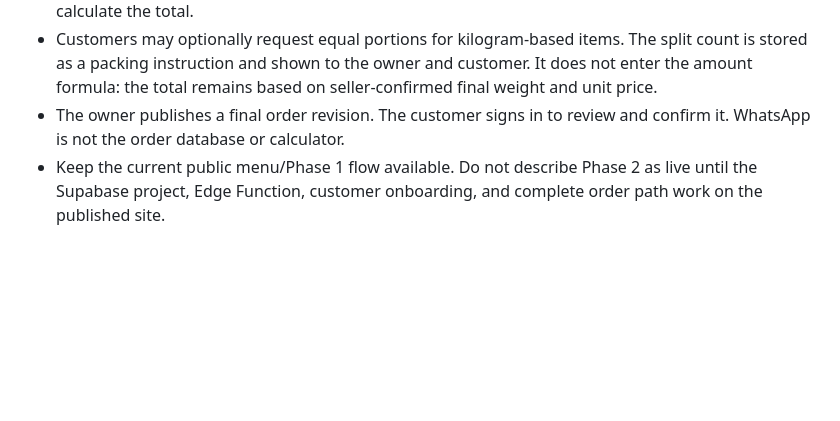
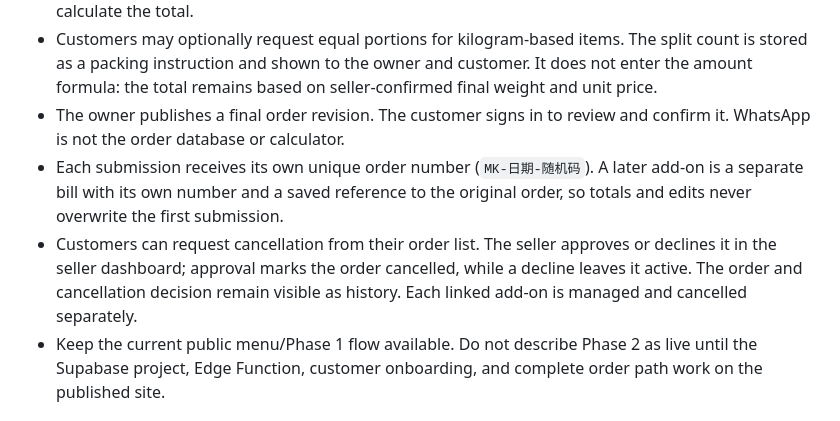
Before and after one commit to cklaw2005/market-stall-site, a Markdown page: PHASE2-SETUP.md, the part around the change. Drawn GitHub-style; blank space fills up the shorter version.

Commit message:
Add linked add-on orders and cancellation flow

```diff
--- a/PHASE2-SETUP.md
+++ b/PHASE2-SETUP.md
@@ -56,6 +56,8 @@ The no-cost Supabase project has been created and connected:
 - The Phase 2 customer page reads the published Google Sheet price feed and stores the requested values on each order. The owner enters final quantity/weight and final price; database functions calculate the total.
 - Customers may optionally request equal portions for kilogram-based items. The split count is stored as a packing instruction and shown to the owner and customer. It does not enter the amount formula: the total remains based on seller-confirmed final weight and unit price.
 - The owner publishes a final order revision. The customer signs in to review and confirm it. WhatsApp is not the order database or calculator.
+- Each submission receives its own unique order number (`MK-日期-随机码`). A later add-on is a separate bill with its own number and a saved reference to the original order, so totals and edits never overwrite the first submission.
+- Customers can request cancellation from their order list. The seller approves or declines it in the seller dashboard; approval marks the order cancelled, while a decline leaves it active. The order and cancellation decision remain visible as history. Each linked add-on is managed and cancelled separately.
 - Keep the current public menu/Phase 1 flow available. Do not describe Phase 2 as live until the Supabase project, Edge Function, customer onboarding, and complete order path work on the published site.
 
 ## References
```
